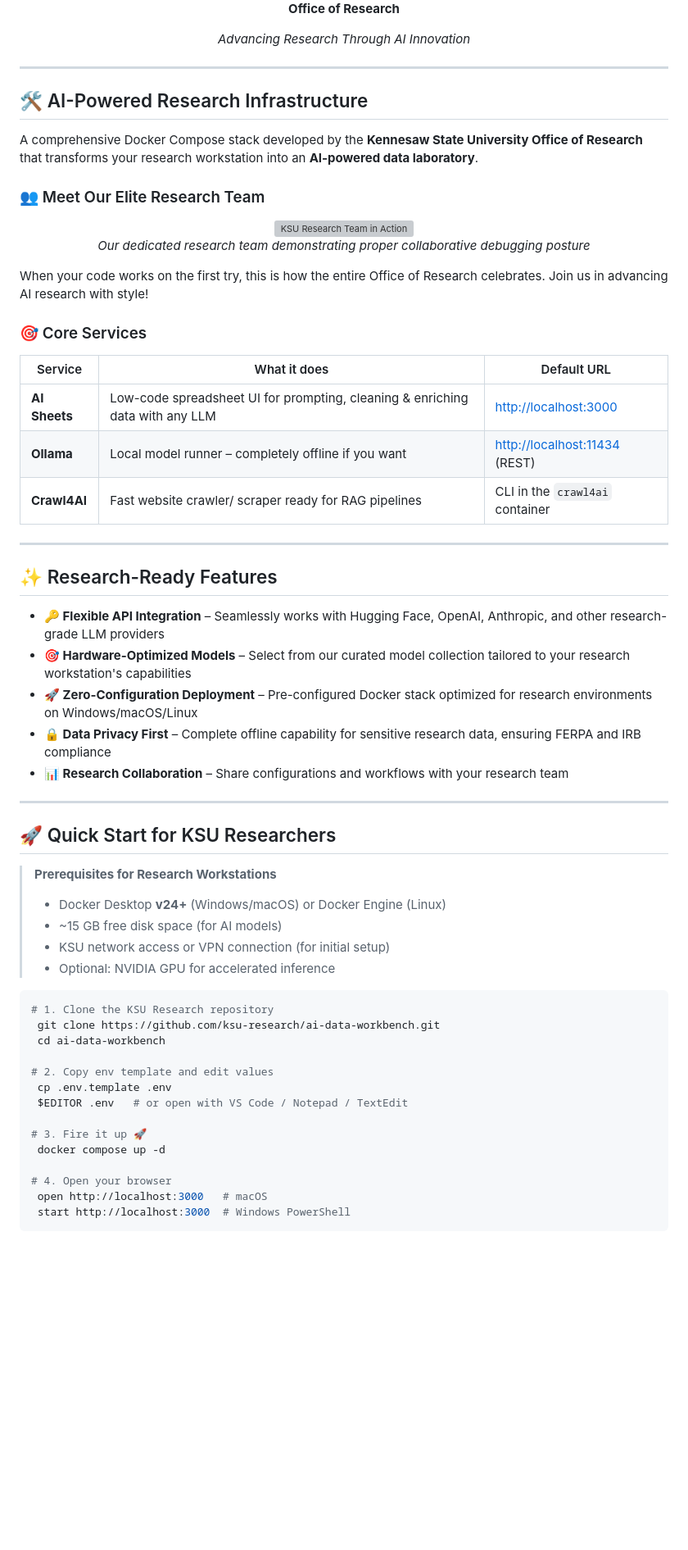
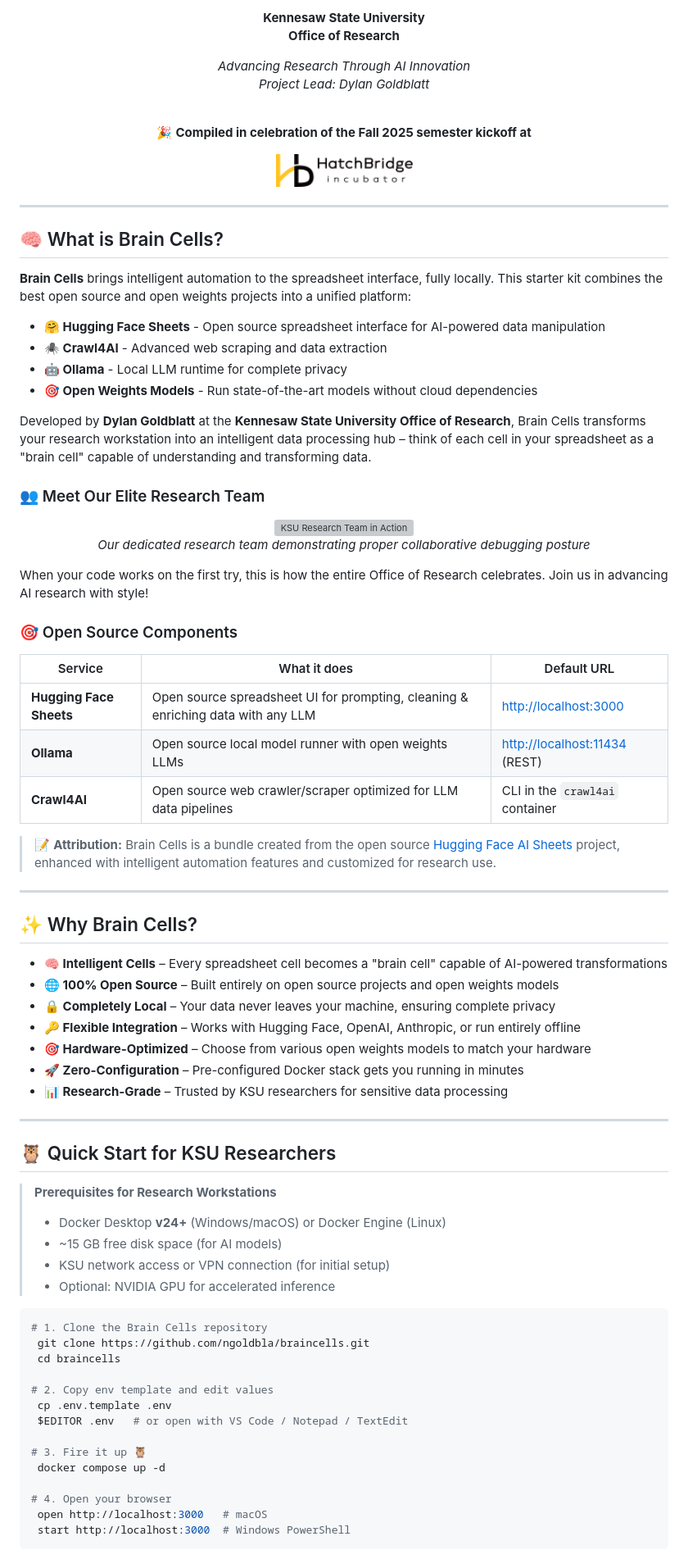
Before and after one commit to ngoldbla/braincells, a Markdown page: README.md, the part around one of its changes. Shown at 82% size. Drawn GitHub-style; pictures changed too: assets/branding/hatchbridge-logo.png (added); blank space fills up the shorter version; grey boxes are pictures that could not be loaded.

````diff
--- a/README.md
+++ b/README.md
@@ -5,14 +4,31 @@
 
+  **Kennesaw State University**
   **Office of Research**
 
   *Advancing Research Through AI Innovation*
+  *Project Lead: Dylan Goldblatt*
+
+  <br>
+
+  🎉 **Compiled in celebration of the Fall 2025 semester kickoff at**
+
+  <a href="https://www.hatchbridge.com">
+    <img src="assets/branding/hatchbridge-logo.png" alt="HatchBridge Incubator" height="40" style="margin-top: 10px;">
+  </a>
 </div>
 
 ---
 
-## 🛠️ AI-Powered Research Infrastructure
+## 🧠 What is Brain Cells?
 
-A comprehensive Docker Compose stack developed by the **Kennesaw State University Office of Research** that transforms your research workstation into an **AI-powered data laboratory**.
+**Brain Cells** brings intelligent automation to the spreadsheet interface, fully locally. This starter kit combines the best open source and open weights projects into a unified platform:
+
+- **🤗 Hugging Face Sheets** - Open source spreadsheet interface for AI-powered data manipulation
+- **🕷️ Crawl4AI** - Advanced web scraping and data extraction
+- **🤖 Ollama** - Local LLM runtime for complete privacy
+- **🎯 Open Weights Models** - Run state-of-the-art models without cloud dependencies
+
+Developed by **Dylan Goldblatt** at the **Kennesaw State University Office of Research**, Brain Cells transforms your research workstation into an intelligent data processing hub – think of each cell in your spreadsheet as a "brain cell" capable of understanding and transforming data.
 
 ### 👥 Meet Our Elite Research Team
 
@@ -24,27 +40,31 @@ A comprehensive Docker Compose stack developed by the **Kennesaw State Universit
 
 When your code works on the first try, this is how the entire Office of Research celebrates. Join us in advancing AI research with style!
 
-### 🎯 Core Services
+### 🎯 Open Source Components
 
 | Service  | What it does | Default URL |
 |----------|--------------|-------------|
-| **AI Sheets** | Low-code spreadsheet UI for prompting, cleaning & enriching data with any LLM | <http://localhost:3000> |
-| **Ollama**    | Local model runner – completely offline if you want | <http://localhost:11434> (REST) |
-| **Crawl4AI** | Fast website crawler/ scraper ready for RAG pipelines | CLI in the `crawl4ai` container |
+| **Hugging Face Sheets** | Open source spreadsheet UI for prompting, cleaning & enriching data with any LLM | <http://localhost:3000> |
+| **Ollama**    | Open source local model runner with open weights LLMs | <http://localhost:11434> (REST) |
+| **Crawl4AI** | Open source web crawler/scraper optimized for LLM data pipelines | CLI in the `crawl4ai` container |
+
+> 📝 **Attribution:** Brain Cells is a bundle created from the open source [Hugging Face AI Sheets](https://huggingface.co/spaces/HuggingFace/ai-sheets) project, enhanced with intelligent automation features and customized for research use.
 
 ---
 
-## ✨ Research-Ready Features
+## ✨ Why Brain Cells?
 
-* **🔑 Flexible API Integration** – Seamlessly works with Hugging Face, OpenAI, Anthropic, and other research-grade LLM providers
-* **🎯 Hardware-Optimized Models** – Select from our curated model collection tailored to your research workstation's capabilities
-* **🚀 Zero-Configuration Deployment** – Pre-configured Docker stack optimized for research environments on Windows/macOS/Linux
-* **🔒 Data Privacy First** – Complete offline capability for sensitive research data, ensuring FERPA and IRB compliance
-* **📊 Research Collaboration** – Share configurations and workflows with your research team
+* **🧠 Intelligent Cells** – Every spreadsheet cell becomes a "brain cell" capable of AI-powered transformations
+* **🌐 100% Open Source** – Built entirely on open source projects and open weights models
+* **🔒 Completely Local** – Your data never leaves your machine, ensuring complete privacy
+* **🔑 Flexible Integration** – Works with Hugging Face, OpenAI, Anthropic, or run entirely offline
+* **🎯 Hardware-Optimized** – Choose from various open weights models to match your hardware
+* **🚀 Zero-Configuration** – Pre-configured Docker stack gets you running in minutes
+* **📊 Research-Grade** – Trusted by KSU researchers for sensitive data processing
 
 ---
 
-## 🚀 Quick Start for KSU Researchers
+## 🦉 Quick Start for KSU Researchers
 
 > **Prerequisites for Research Workstations**
 > * Docker Desktop **v24+** (Windows/macOS) or Docker Engine (Linux)
@@ -53,15 +73,15 @@ When your code works on the first try, this is how the entire Office of Research
 > * Optional: NVIDIA GPU for accelerated inference
 
 ```bash
-# 1. Clone the KSU Research repository
- git clone https://github.com/ksu-research/ai-data-workbench.git
- cd ai-data-workbench
+# 1. Clone the Brain Cells repository
+ git clone https://github.com/ngoldbla/braincells.git
+ cd braincells
 
 # 2. Copy env template and edit values
  cp .env.template .env
  $EDITOR .env   # or open with VS Code / Notepad / TextEdit
 
-# 3. Fire it up 🚀
+# 3. Fire it up 🦉
  docker compose up -d
 
 # 4. Open your browser
````
Also changed, not shown: other parts of README.md (+20 -14 lines), 13 other files.
